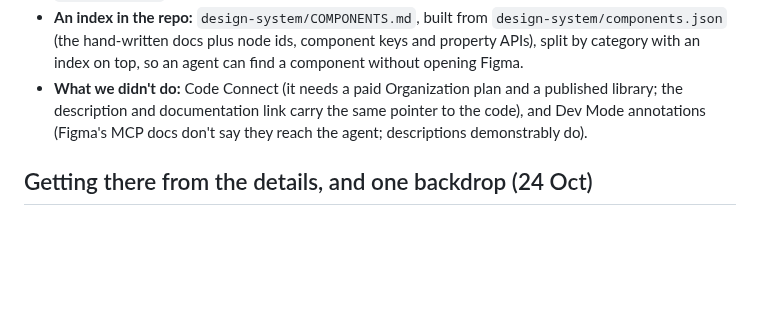
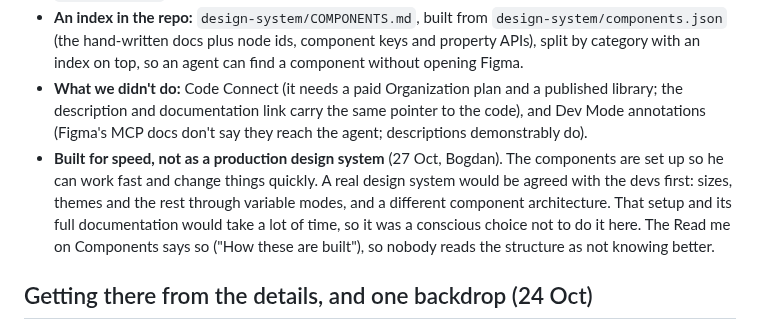
Before and after one commit to bogstebole/tripup, a Markdown page: DECISIONS.md, the part around the change. Drawn GitHub-style; blank space fills up the shorter version.

Commit message:
DECISIONS: the Figma components are built for speed, not as a production design system
Co-Authored-By: Claude Opus 5.5 <noreply@anthropic.com>

```diff
--- a/DECISIONS.md
+++ b/DECISIONS.md
@@ -275,6 +275,7 @@ From the competitor research (`process/research/tripup-competitive-research-v3-e
 - **Names an agent can't misread:** sections, cards and components share one name; text layers are named by role (What, Props, Code); property names follow the code's parameters, and no component has two properties with the same name (Sheet row's and Icon row's colour variant became Subtitle color = `subtitleColor`, Payment row's became State).
 - **An index in the repo:** `design-system/COMPONENTS.md`, built from `design-system/components.json` (the hand-written docs plus node ids, component keys and property APIs), split by category with an index on top, so an agent can find a component without opening Figma.
 - **What we didn't do:** Code Connect (it needs a paid Organization plan and a published library; the description and documentation link carry the same pointer to the code), and Dev Mode annotations (Figma's MCP docs don't say they reach the agent; descriptions demonstrably do).
+- **Built for speed, not as a production design system** (27 Oct, Bogdan). The components are set up so he can work fast and change things quickly. A real design system would be agreed with the devs first: sizes, themes and the rest through variable modes, and a different component architecture. That setup and its full documentation would take a lot of time, so it was a conscious choice not to do it here. The Read me on Components says so ("How these are built"), so nobody reads the structure as not knowing better.
 
 ## Getting there from the details, and one backdrop (24 Oct)
 
```
